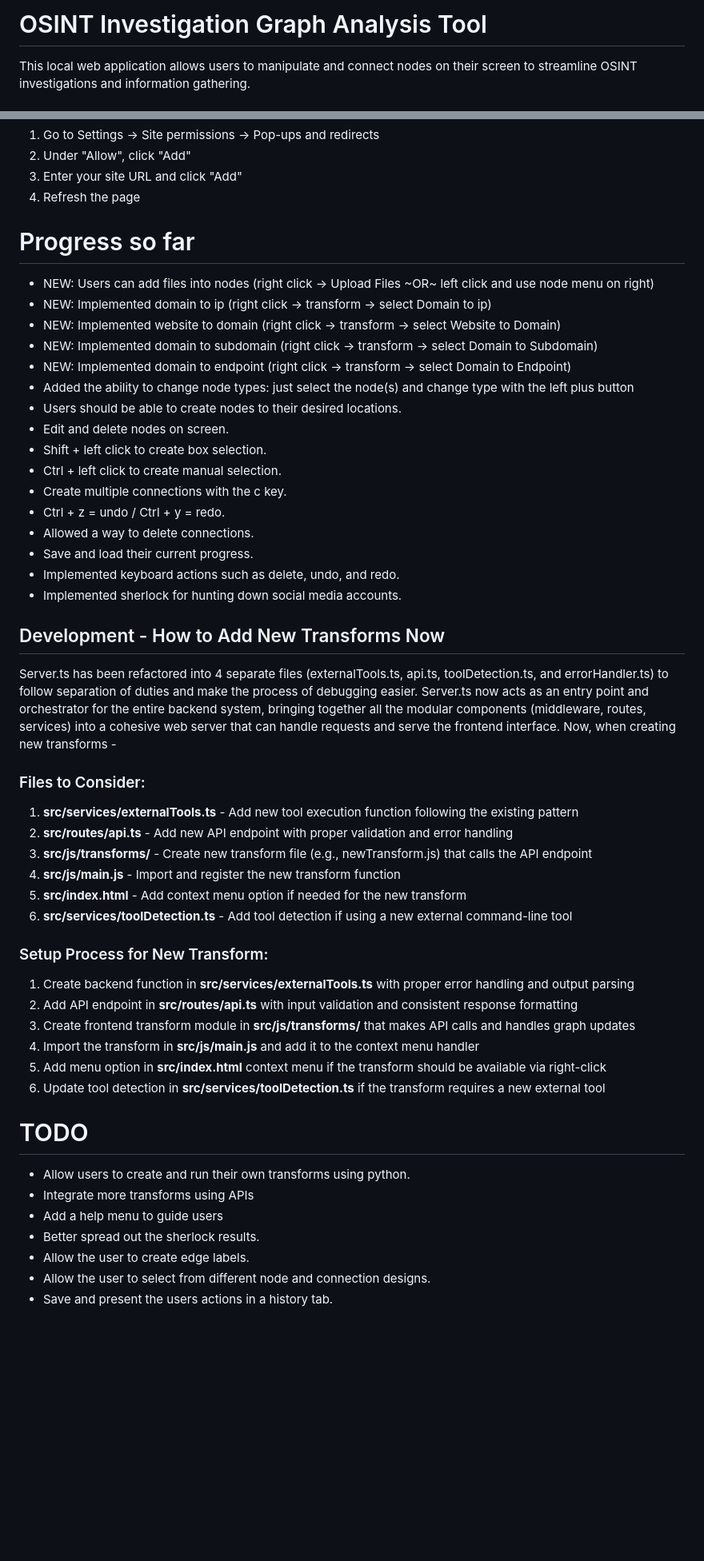
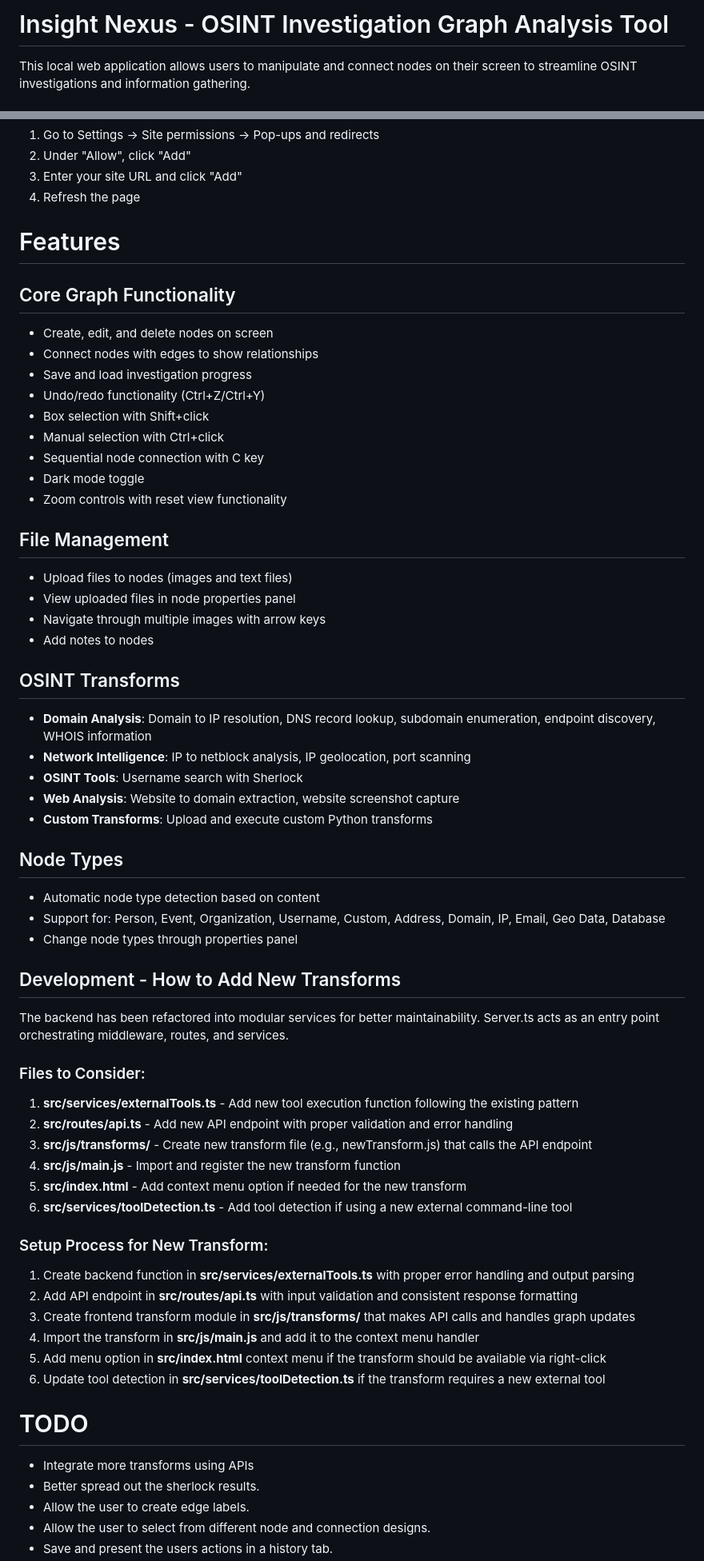
Before and after one commit to cyberintel-labs/insightsnexus, a Markdown page: README.md, 2 parts joined by grey strips. Shown: that part at 80% size. GitHub-like rendering; blank space fills up the shorter version.

Commit message:
Update README with comprehensive features and correct application name

```diff
--- a/README.md
+++ b/README.md
@@ -1,4 +1,4 @@
-# OSINT Investigation Graph Analysis Tool
+# Insight Nexus - OSINT Investigation Graph Analysis Tool
 
 This local web application allows users to manipulate and connect nodes on their screen to streamline OSINT investigations and information gathering.
 
@@ -85,49 +84,60 @@ If you clicked "prevent this from opening new dialog boxes" and can no longer cr
 2. Under "Allow", click "Add"
 3. Enter your site URL and click "Add"
 4. Refresh the page
-# Progress so far
-* NEW: Users can add files into nodes (right click -> Upload Files ~OR~ left click and use node menu on right)
-* NEW: Implemented domain to ip (right click -> transform -> select Domain to ip)
-* NEW: Implemented website to domain (right click -> transform -> select Website to Domain)
-* NEW: Implemented domain to subdomain (right click -> transform -> select Domain to Subdomain)
-* NEW: Implemented domain to endpoint (right click -> transform -> select Domain to Endpoint)
-* Added the ability to change node types: just select the node(s) and change type with the left plus button
-* Users should be able to create nodes to their desired locations.
-* Edit and delete nodes on screen.
-* Shift + left click to create box selection.
-* Ctrl + left click to create manual selection.
-* Create multiple connections with the c key.
-* Ctrl + z = undo / Ctrl + y = redo.
-* Allowed a way to delete connections.
-* Save and load their current progress.
-* Implemented keyboard actions such as delete, undo, and redo.
-* Implemented sherlock for hunting down social media accounts.
+# Features
 
-## Development - How to Add New Transforms Now
-Server.ts has been refactored into 4 separate files (externalTools.ts, api.ts, toolDetection.ts, and errorHandler.ts) to follow separation of duties and make the process of debugging easier. Server.ts now acts as an entry point and orchestrator for the entire backend system, bringing together all the modular components (middleware, routes, services) into a cohesive web server that can handle requests and serve the frontend interface.
-Now, when creating new transforms -
+## Core Graph Functionality
+* Create, edit, and delete nodes on screen
+* Connect nodes with edges to show relationships
+* Save and load investigation progress
+* Undo/redo functionality (Ctrl+Z/Ctrl+Y)
+* Box selection with Shift+click
+* Manual selection with Ctrl+click
+* Sequential node connection with C key
+* Dark mode toggle
+* Zoom controls with reset view functionality
+
+## File Management
+* Upload files to nodes (images and text files)
+* View uploaded files in node properties panel
+* Navigate through multiple images with arrow keys
+* Add notes to nodes
+
+## OSINT Transforms
+* **Domain Analysis**: Domain to IP resolution, DNS record lookup, subdomain enumeration, endpoint discovery, WHOIS information
+* **Network Intelligence**: IP to netblock analysis, IP geolocation, port scanning
+* **OSINT Tools**: Username search with Sherlock
+* **Web Analysis**: Website to domain extraction, website screenshot capture
+* **Custom Transforms**: Upload and execute custom Python transforms
+
+## Node Types
+* Automatic node type detection based on content
+* Support for: Person, Event, Organization, Username, Custom, Address, Domain, IP, Email, Geo Data, Database
+* Change node types through properties panel
+
+## Development - How to Add New Transforms
+
+The backend has been refactored into modular services for better maintainability. Server.ts acts as an entry point orchestrating middleware, routes, and services.
 
 ### Files to Consider:
-1. **src/services/externalTools.ts** - Add new tool execution function following the existing pattern
-2. **src/routes/api.ts** - Add new API endpoint with proper validation and error handling
-3. **src/js/transforms/** - Create new transform file (e.g., newTransform.js) that calls the API endpoint
-4. **src/js/main.js** - Import and register the new transform function
-5. **src/index.html** - Add context menu option if needed for the new transform
-6. **src/services/toolDetection.ts** - Add tool detection if using a new external command-line tool
+1. **src/services/externalTools.ts** - Add new tool execution function following the existing pattern
+2. **src/routes/api.ts** - Add new API endpoint with proper validation and error handling
+3. **src/js/transforms/** - Create new transform file (e.g., newTransform.js) that calls the API endpoint
+4. **src/js/main.js** - Import and register the new transform function
+5. **src/index.html** - Add context menu option if needed for the new transform
+6. **src/services/toolDetection.ts** - Add tool detection if using a new external command-line tool
 
 ### Setup Process for New Transform:
-1. Create backend function in **src/services/externalTools.ts** with proper error handling and output parsing
-2. Add API endpoint in **src/routes/api.ts** with input validation and consistent response formatting
-3. Create frontend transform module in **src/js/transforms/** that makes API calls and handles graph updates
-4. Import the transform in **src/js/main.js** and add it to the context menu handler
-5. Add menu option in **src/index.html** context menu if the transform should be available via right-click
-6. Update tool detection in **src/services/toolDetection.ts** if the transform requires a new external tool
+1. Create backend function in **src/services/externalTools.ts** with proper error handling and output parsing
+2. Add API endpoint in **src/routes/api.ts** with input validation and consistent response formatting
+3. Create frontend transform module in **src/js/transforms/** that makes API calls and handles graph updates
+4. Import the transform in **src/js/main.js** and add it to the context menu handler
+5. Add menu option in **src/index.html** context menu if the transform should be available via right-click
+6. Update tool detection in **src/services/toolDetection.ts** if the transform requires a new external tool
 
 
 # TODO
-* Allow users to create and run their own transforms using python.
 * Integrate more transforms using APIs
-* Add a help menu to guide users
 * Better spread out the sherlock results.
 * Allow the user to create edge labels.
 * Allow the user to select from different node and connection designs.
```
Also changed, not shown: other parts of README.md (+3 -4 lines).
